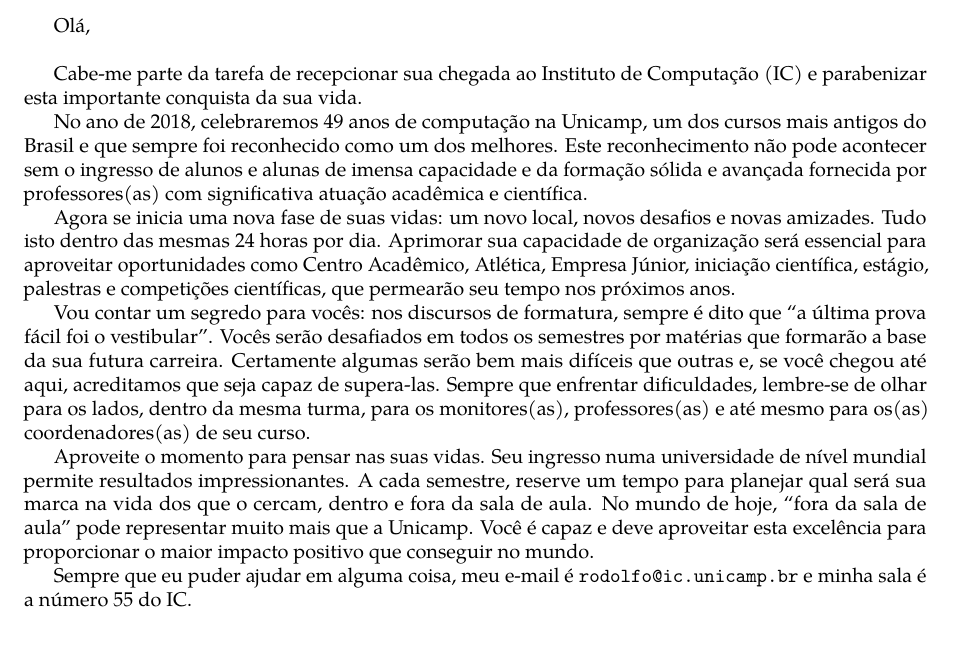
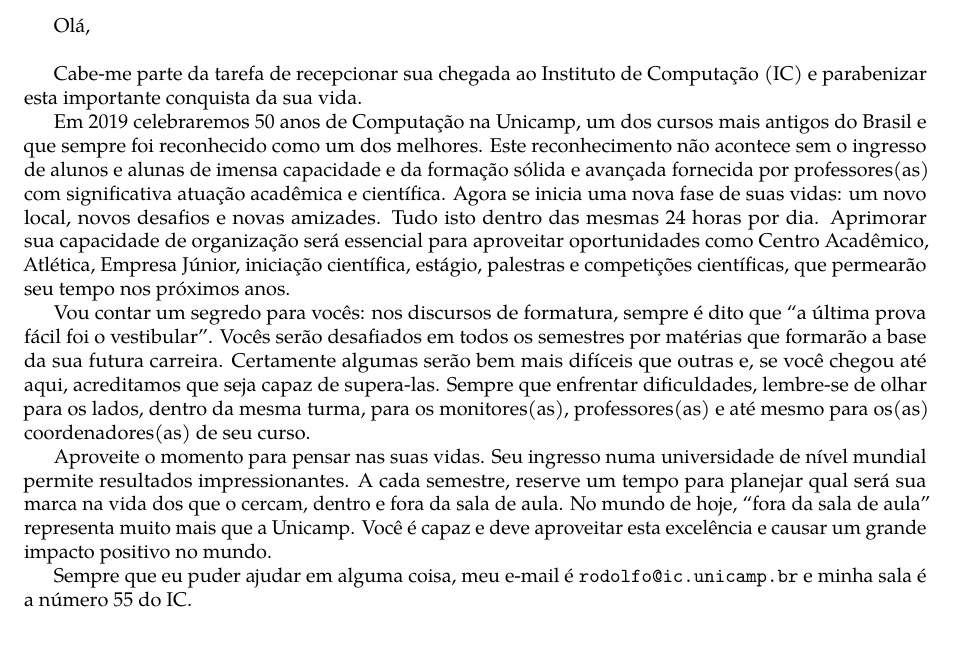
Before and after one commit to cacounicamp/Manual-do-Bixo, a LaTeX book (manual_do_bixo.tex, which reads 01-ola_mundo/mensagem_ic.tex): part of page 14 of 78, cut so that both start at the same text. Compiled offline with pdfLaTeX.

Commit message:
Adicionando mensagem do diretor do IC

```diff
--- a/01-ola_mundo/mensagem_ic.tex
+++ b/01-ola_mundo/mensagem_ic.tex
@@ -8,20 +8,19 @@
 Cabe-me parte da tarefa de recepcionar sua chegada ao Instituto de Computação
 (IC) e parabenizar esta importante conquista da sua vida.
 
-No ano de 2018, celebraremos 49 anos de computação na Unicamp, um dos cursos
-mais antigos do Brasil e que sempre foi reconhecido como um dos melhores. Este
-reconhecimento não pode acontecer sem o ingresso de alunos e alunas de imensa
+Em 2019 celebraremos 50 anos de Computação na Unicamp, um dos cursos mais
+antigos do Brasil e que sempre foi reconhecido como um dos melhores. Este
+reconhecimento não acontece sem o ingresso de alunos e alunas de imensa
 capacidade e da formação sólida e avançada fornecida por professores(as) com
-significativa atuação acadêmica e científica.
-
-Agora se inicia uma nova fase de suas vidas: um novo local, novos desafios e
-novas amizades. Tudo isto dentro das mesmas 24 horas por dia. Aprimorar sua
-capacidade de organização será essencial para aproveitar oportunidades como
-Centro Acadêmico, Atlética, Empresa Júnior, iniciação científica, estágio,
-palestras e competições científicas, que permearão seu tempo nos próximos anos.
+significativa atuação acadêmica e científica. Agora se inicia uma nova fase de
+suas vidas: um novo local, novos desafios e novas amizades. Tudo isto dentro
+das mesmas 24 horas por dia. Aprimorar sua capacidade de organização será
+essencial para aproveitar oportunidades como Centro Acadêmico, Atlética,
+Empresa Júnior, iniciação científica, estágio, palestras e competições
+científicas, que permearão seu tempo nos próximos anos.
 
 Vou contar um segredo para vocês: nos discursos de formatura, sempre é dito que
-``a última prova fácil foi o vestibular''. Vocês serão desafiados em todos os
+“a última prova fácil foi o vestibular”. Vocês serão desafiados em todos os
 semestres por matérias que formarão a base da sua futura carreira. Certamente
 algumas serão bem mais difíceis que outras e, se você chegou até aqui,
 acreditamos que seja capaz de supera-las. Sempre que enfrentar dificuldades,
@@ -31,12 +30,13 @@
 Aproveite o momento para pensar nas suas vidas. Seu ingresso numa universidade
 de nível mundial permite resultados impressionantes. A cada semestre, reserve
 um tempo para planejar qual será sua marca na vida dos que o cercam, dentro e
-fora da sala de aula. No mundo de hoje, ``fora da sala de aula'' pode
-representar muito mais que a Unicamp. Você é capaz e deve aproveitar esta
-excelência para proporcionar o maior impacto positivo que conseguir no mundo.
+fora da sala de aula. No mundo de hoje, “fora da sala de aula” representa muito
+mais que a Unicamp. Você é capaz e deve aproveitar esta excelência e causar um
+grande impacto positivo no mundo.
 
 Sempre que eu puder ajudar em alguma coisa, meu e-mail é
 \email{rodolfo@ic.unicamp.br} e minha sala é a número 55 do IC.\\
+
 
 \begin{flushright}
 Rodolfo Azevedo
```
